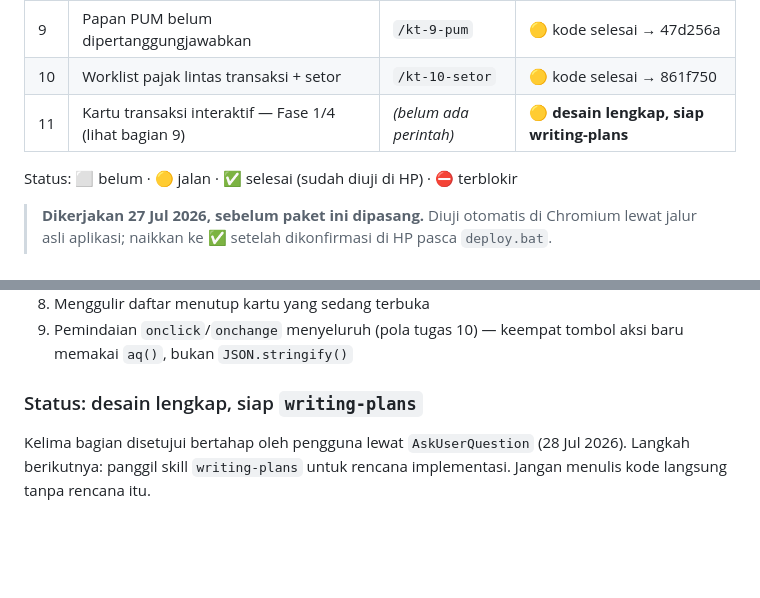
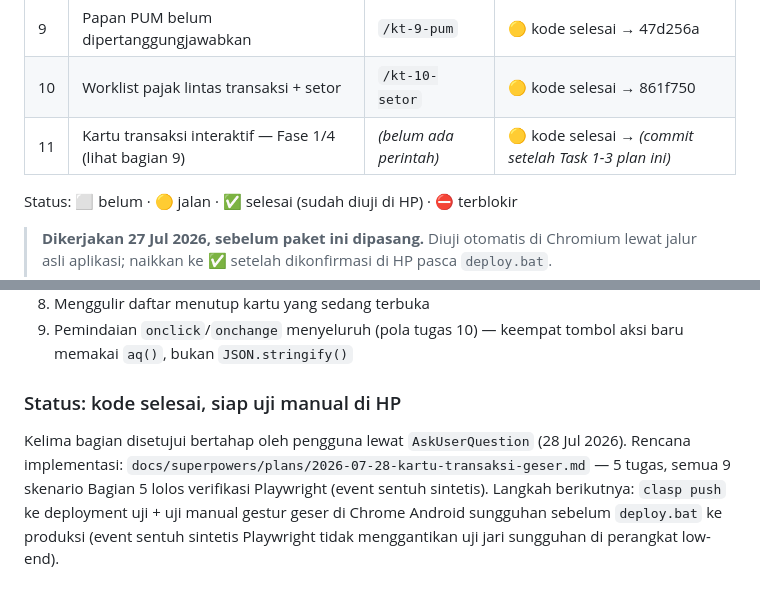
Before and after one commit to dausdabamona/kas-tunai, a Markdown page: docs/HANDOFF-MOBILE.md, 2 parts joined by grey strips. Rendered like a GitHub page; blank space fills up the shorter version.

Commit message:
docs: papan status — tugas 11 fase 1 kode selesai, 9 skenario lolos verifikasi

```diff
--- a/docs/HANDOFF-MOBILE.md
+++ b/docs/HANDOFF-MOBILE.md
@@ -24,7 +24,7 @@ mencetak bukti-buktinya. Fitur lain (offline, pagu, akun) menyusul setelah inti
 | 8 | Item POK + cek sisa pagu | `/kt-8-pagu` | 🟡 kode selesai → f3a1c88 |
 | 9 | Papan PUM belum dipertanggungjawabkan | `/kt-9-pum` | 🟡 kode selesai → 47d256a |
 | 10 | Worklist pajak lintas transaksi + setor | `/kt-10-setor` | 🟡 kode selesai → 861f750 |
-| 11 | Kartu transaksi interaktif — Fase 1/4 (lihat bagian 9) | *(belum ada perintah)* | 🟡 **desain lengkap, siap writing-plans** |
+| 11 | Kartu transaksi interaktif — Fase 1/4 (lihat bagian 9) | *(belum ada perintah)* | 🟡 kode selesai → *(commit setelah Task 1-3 plan ini)* |
 
 Status: ⬜ belum · 🟡 jalan · ✅ selesai (sudah diuji di HP) · ⛔ terblokir
 
@@ -357,8 +357,9 @@ Skenario wajib dibuktikan sebelum diklaim selesai:
 9. Pemindaian `onclick`/`onchange` menyeluruh (pola tugas 10) — keempat tombol aksi baru
    memakai `aq()`, bukan `JSON.stringify()`
 
-### Status: desain lengkap, siap `writing-plans`
-
-Kelima bagian disetujui bertahap oleh pengguna lewat `AskUserQuestion` (28 Jul 2026).
-Langkah berikutnya: panggil skill `writing-plans` untuk rencana implementasi. Jangan
-menulis kode langsung tanpa rencana itu.
+### Status: kode selesai, siap uji manual di HP
+Kelima bagian disetujui bertahap oleh pengguna lewat `AskUserQuestion` (28 Jul 2026). Rencana implementasi:
+`docs/superpowers/plans/2026-07-28-kartu-transaksi-geser.md` — 5 tugas, semua 9 skenario Bagian 5 lolos verifikasi
+Playwright (event sentuh sintetis). Langkah berikutnya: `clasp push` ke deployment uji + uji manual gestur geser
+di Chrome Android sungguhan sebelum `deploy.bat` ke produksi (event sentuh sintetis Playwright tidak menggantikan
+uji jari sungguhan di perangkat low-end).
```
